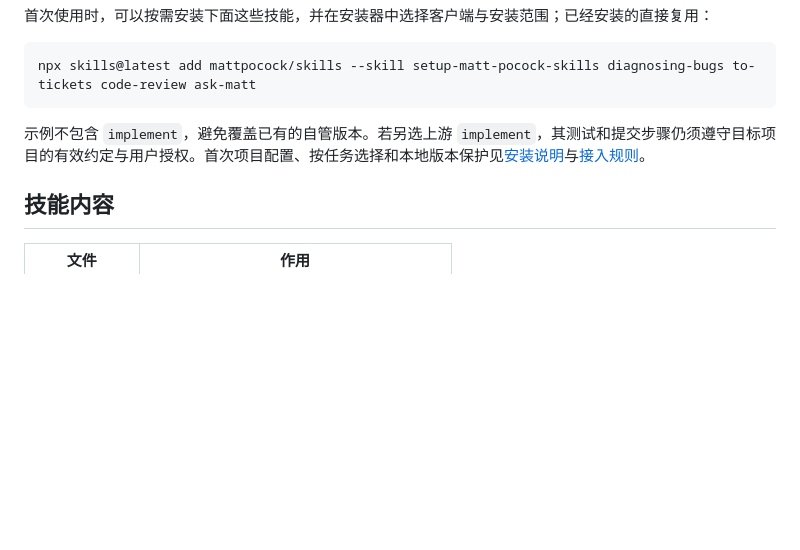
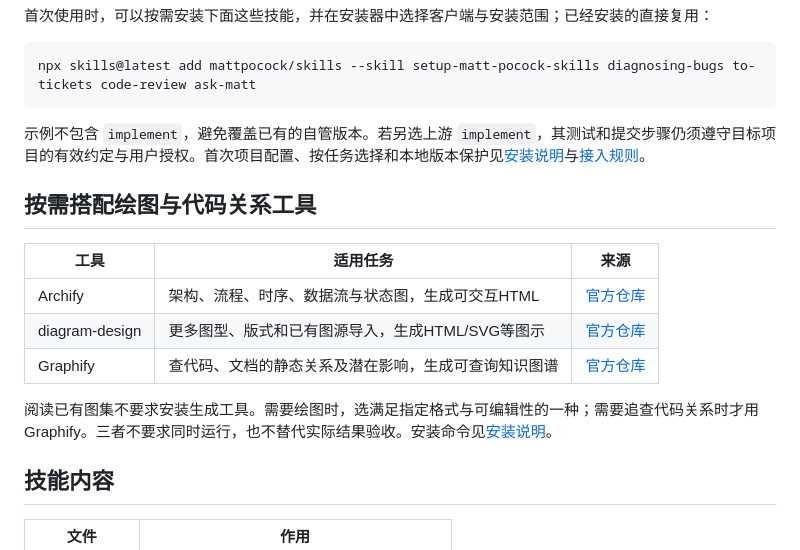
Before and after one commit to Pjhhhhh/agent-workflow, a Markdown page: README.md, the part around the change. Rendered like a GitHub page; blank space fills up the shorter version.

```diff
--- a/README.md
+++ b/README.md
@@ -39,6 +39,16 @@ npx skills@latest add mattpocock/skills --skill setup-matt-pocock-skills diagnos
 
 示例不包含 `implement`，避免覆盖已有的自管版本。若另选上游 `implement`，其测试和提交步骤仍须遵守目标项目的有效约定与用户授权。首次项目配置、按任务选择和本地版本保护见[安装说明](docs/安装与更新.md#可选matt-pocock工程技能)与[接入规则](skills/work-eval/references/matt-pocock.md)。
 
+## 按需搭配绘图与代码关系工具
+
+| 工具 | 适用任务 | 来源 |
+| --- | --- | --- |
+| Archify | 架构、流程、时序、数据流与状态图，生成可交互HTML | [官方仓库](https://github.com/tt-a1i/archify) |
+| diagram-design | 更多图型、版式和已有图源导入，生成HTML/SVG等图示 | [官方仓库](https://github.com/cathrynlavery/diagram-design) |
+| Graphify | 查代码、文档的静态关系及潜在影响，生成可查询知识图谱 | [官方仓库](https://github.com/Graphify-Labs/graphify) |
+
+阅读已有图集不要求安装生成工具。需要绘图时，选满足指定格式与可编辑性的一种；需要追查代码关系时才用Graphify。三者不要求同时运行，也不替代实际结果验收。安装命令见[安装说明](docs/安装与更新.md#可选绘图与代码关系工具)。
+
 ## 技能内容
 
 | 文件 | 作用 |
```
Also changed, not shown: docs/安装与更新.md (+36 -0 lines), skills/work-eval/SKILL.md (+1 -1 lines).
